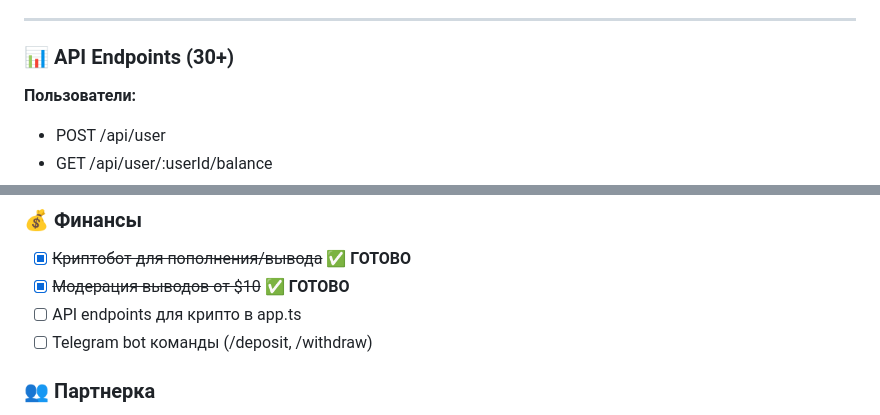
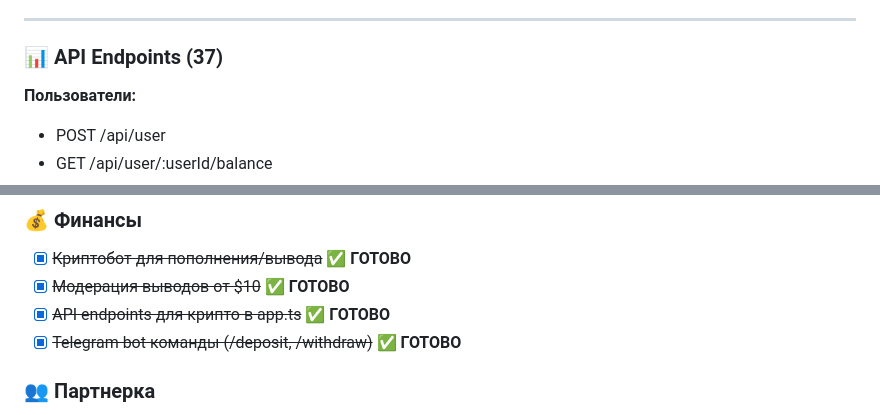
Before and after one commit to yyobibenb/bot, a Markdown page: PROGRESS.md, 2 parts joined by grey strips. GitHub-like rendering.

```diff
--- a/PROGRESS.md
+++ b/PROGRESS.md
@@ -97,7 +97,7 @@
 
 ---
 
-### 📊 **API Endpoints (30+)**
+### 📊 **API Endpoints (37)**
 
 **Пользователи:**
 - POST /api/user
@@ -179,8 +190,8 @@ src/
 ### 💰 Финансы
 - [x] ~~Криптобот для пополнения/вывода~~ ✅ **ГОТОВО**
 - [x] ~~Модерация выводов от $10~~ ✅ **ГОТОВО**
-- [ ] API endpoints для крипто в app.ts
-- [ ] Telegram bot команды (/deposit, /withdraw)
+- [x] ~~API endpoints для крипто в app.ts~~ ✅ **ГОТОВО**
+- [x] ~~Telegram bot команды (/deposit, /withdraw)~~ ✅ **ГОТОВО**
 
 ### 👥 Партнерка
 - [ ] API для рефералов
```
Also changed, not shown: other parts of PROGRESS.md (+21 -8 lines).
